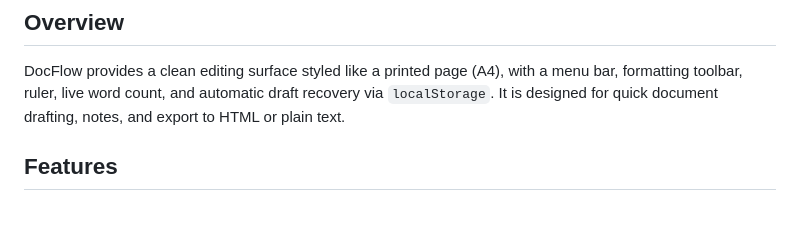
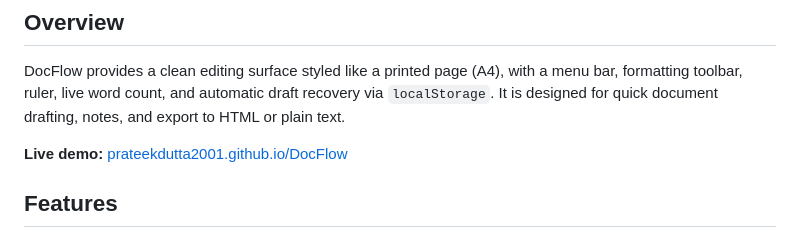
Before and after one commit to PrateekDutta2001/DocFlow, a Markdown page: README.md, the part around the change. Drawn GitHub-style; blank space fills up the shorter version.

Commit message:
Live demo link added

```diff
--- a/README.md
+++ b/README.md
@@ -5,6 +5,8 @@ A lightweight, browser-based rich text document editor with a familiar word-proc
 ## Overview
 
 DocFlow provides a clean editing surface styled like a printed page (A4), with a menu bar, formatting toolbar, ruler, live word count, and automatic draft recovery via `localStorage`. It is designed for quick document drafting, notes, and export to HTML or plain text.
+
+**Live demo:** [prateekdutta2001.github.io/DocFlow](https://prateekdutta2001.github.io/DocFlow/)
 
 ## Features
 
```
